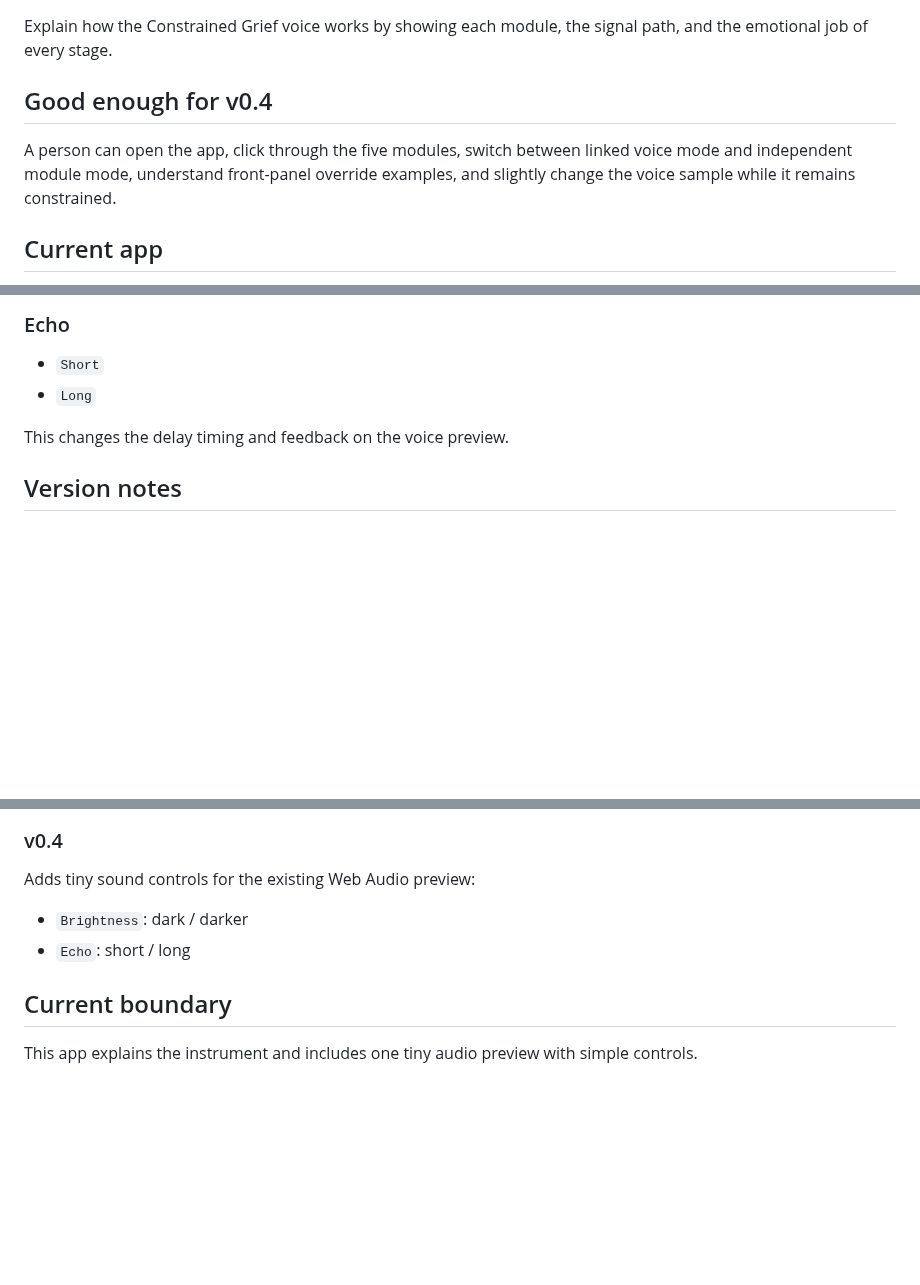
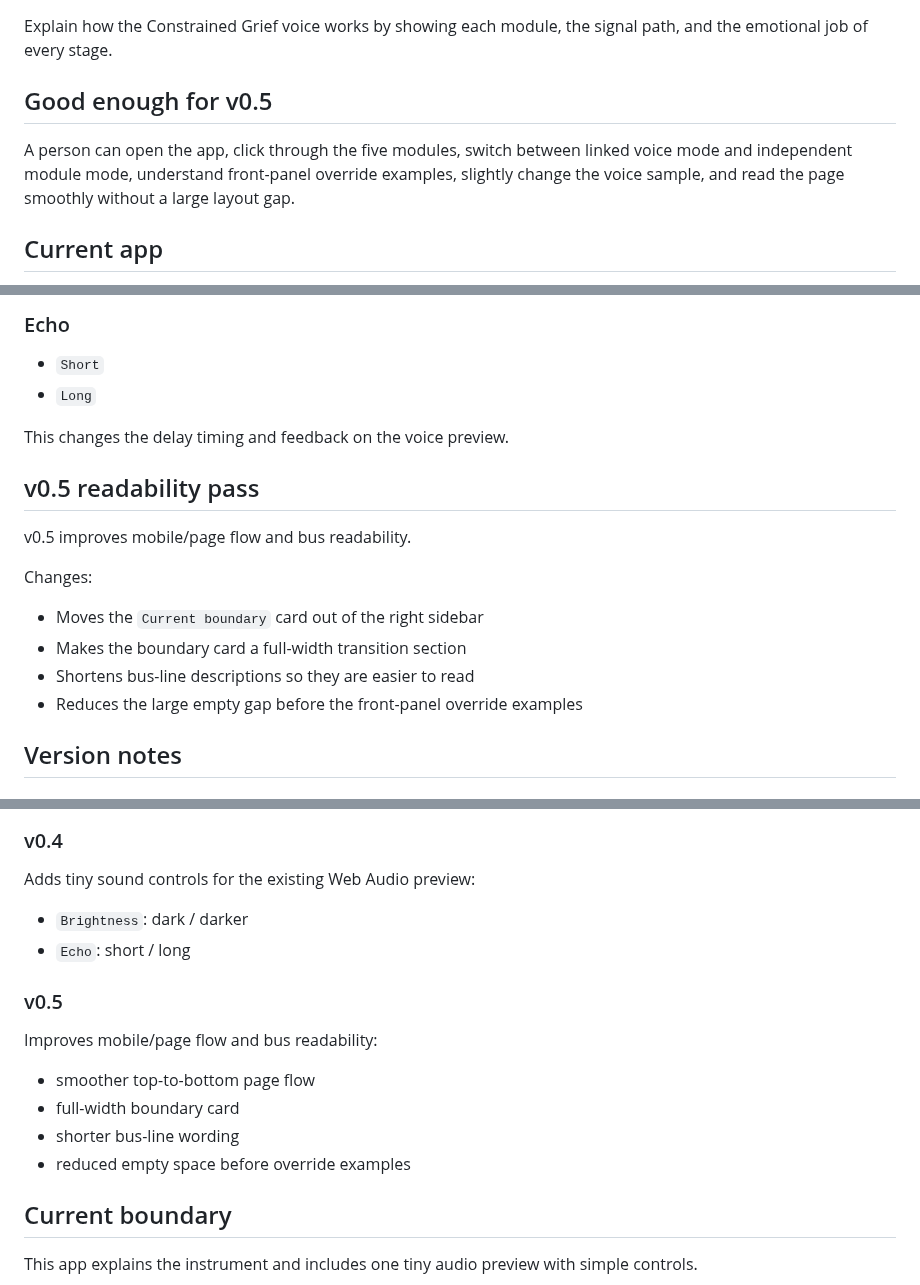
Before and after one commit to armpitpete/merrin-voice-01, a Markdown page: README.md, 3 parts joined by grey strips. Drawn GitHub-style; blank space fills up the shorter version.

Commit message:
Update README for v0.5 readability pass

```diff
--- a/README.md
+++ b/README.md
@@ -10,9 +10,9 @@ https://armpitpete.github.io/merrin-voice-01/
 
 Explain how the Constrained Grief voice works by showing each module, the signal path, and the emotional job of every stage.
 
-## Good enough for v0.4
+## Good enough for v0.5
 
-A person can open the app, click through the five modules, switch between linked voice mode and independent module mode, understand front-panel override examples, and slightly change the voice sample while it remains constrained.
+A person can open the app, click through the five modules, switch between linked voice mode and independent module mode, understand front-panel override examples, slightly change the voice sample, and read the page smoothly without a large layout gap.
 
 ## Current app
 
@@ -113,6 +114,17 @@ This changes the low-pass filtering on the voice preview.
 
 This changes the delay timing and feedback on the voice preview.
 
+## v0.5 readability pass
+
+v0.5 improves mobile/page flow and bus readability.
+
+Changes:
+
+- Moves the `Current boundary` card out of the right sidebar
+- Makes the boundary card a full-width transition section
+- Shortens bus-line descriptions so they are easier to read
+- Reduces the large empty gap before the front-panel override examples
+
 ## Version notes
 
 ### v0.1
@@ -142,6 +154,15 @@ Adds tiny sound controls for the existing Web Audio preview:
 - `Brightness`: dark / darker
 - `Echo`: short / long
 
+### v0.5
+
+Improves mobile/page flow and bus readability:
+
+- smoother top-to-bottom page flow
+- full-width boundary card
+- shorter bus-line wording
+- reduced empty space before override examples
+
 ## Current boundary
 
 This app explains the instrument and includes one tiny audio preview with simple controls.
```
Also changed, not shown: other parts of README.md (+1 -0 lines).
